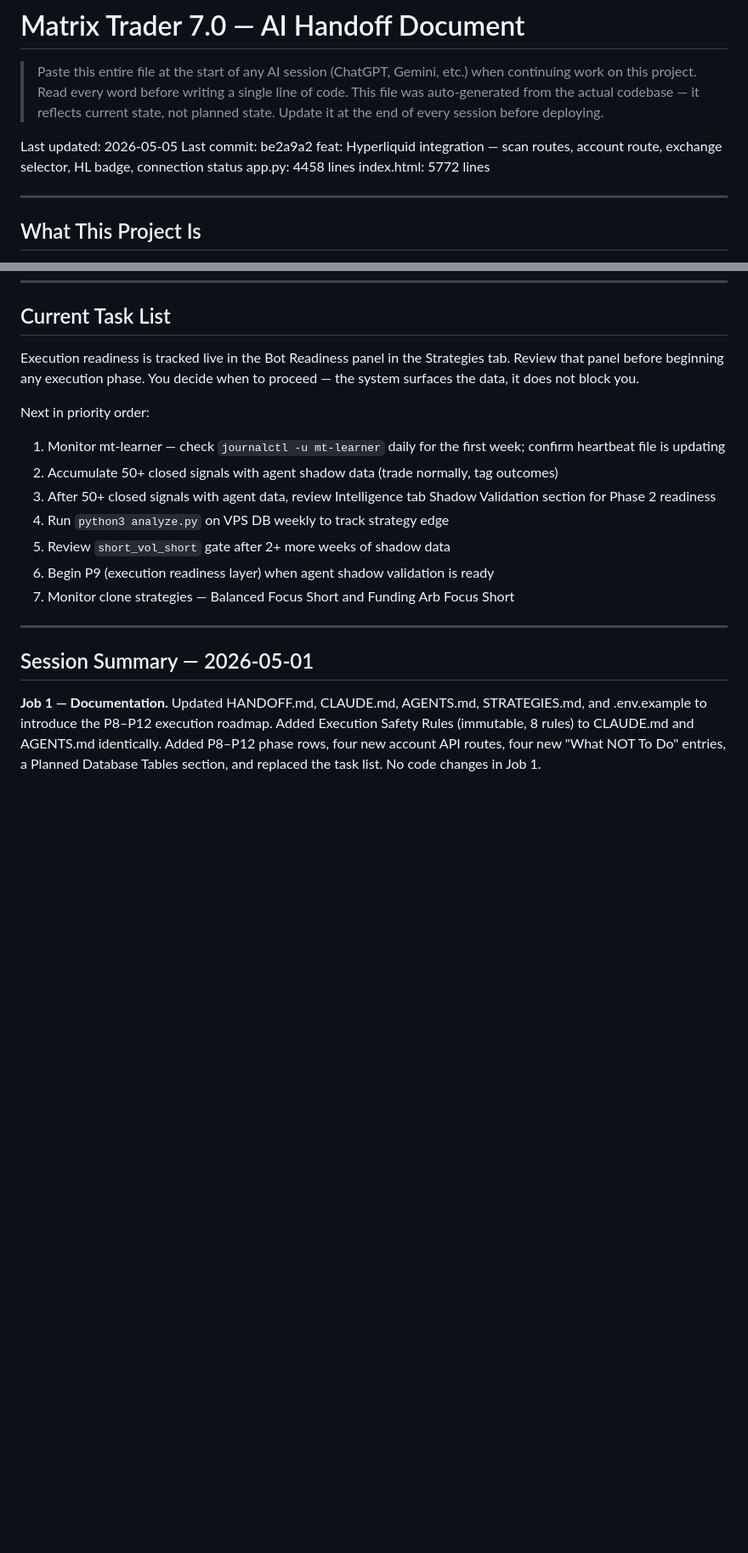
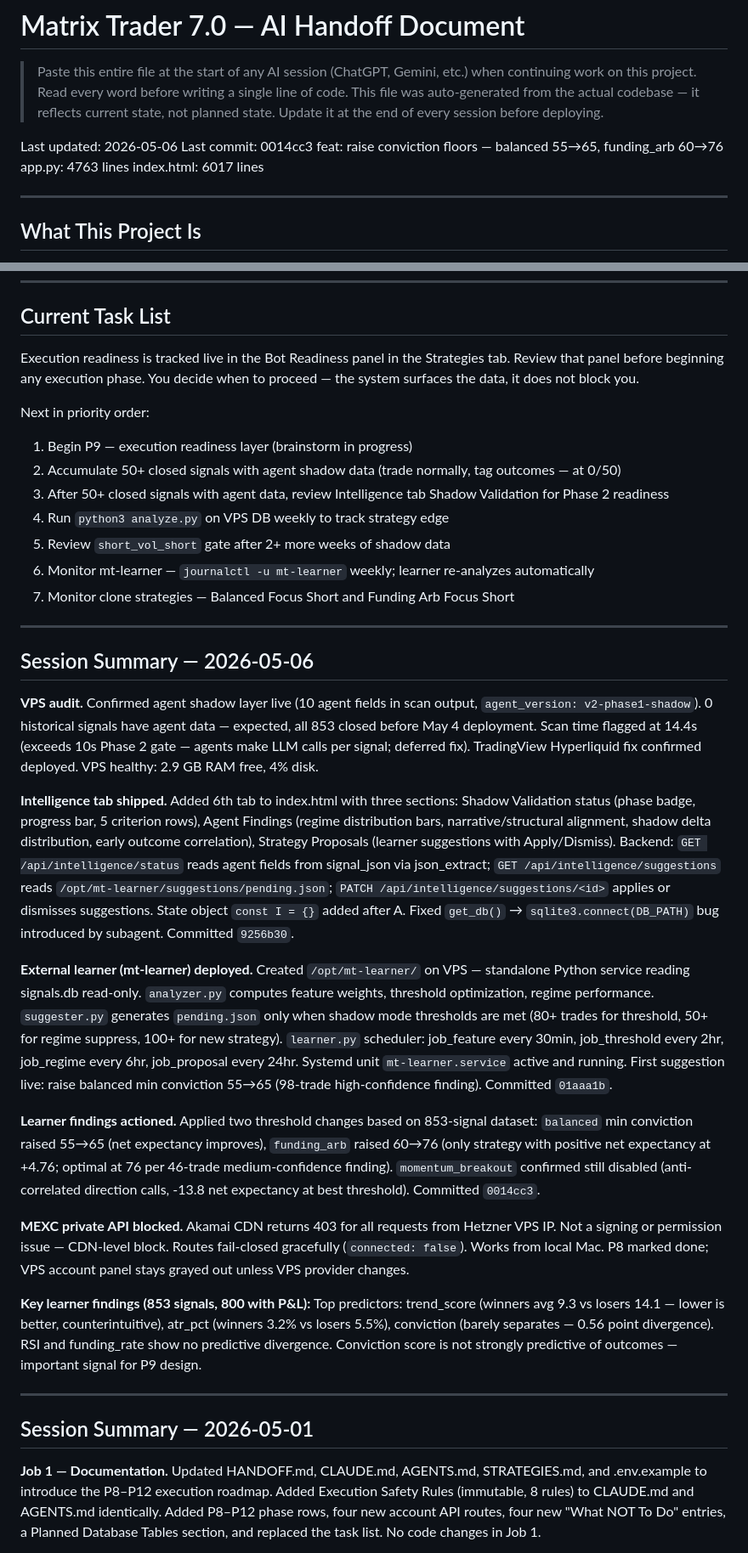
Before and after one commit to bnortey/Matrix_Trader7.0, a Markdown page: HANDOFF.md, 2 parts joined by grey strips. Shown at 85% size. GitHub-like rendering; blank space fills up the shorter version.

Commit message:
docs: update HANDOFF.md — May 6 session summary, P8 done, P9 next
Co-Authored-By: Claude Sonnet 4.6 <noreply@anthropic.com>

```diff
--- a/HANDOFF.md
+++ b/HANDOFF.md
@@ -6,10 +6,10 @@
 > actual codebase — it reflects current state, not planned state.
 > Update it at the end of every session before deploying.
 
-Last updated: 2026-05-05
-Last commit: be2a9a2 feat: Hyperliquid integration — scan routes, account route, exchange selector, HL badge, connection status
-app.py: 4458 lines
-index.html: 5772 lines
+Last updated: 2026-05-06
+Last commit: 0014cc3 feat: raise conviction floors — balanced 55→65, funding_arb 60→76
+app.py: 4763 lines
+index.html: 6017 lines
 
 ---
 
@@ -578,13 +578,29 @@ Review that panel before beginning any execution phase. You decide when to proce
 the system surfaces the data, it does not block you.
 
 Next in priority order:
-1. Monitor mt-learner — check `journalctl -u mt-learner` daily for the first week; confirm heartbeat file is updating
-2. Accumulate 50+ closed signals with agent shadow data (trade normally, tag outcomes)
-3. After 50+ closed signals with agent data, review Intelligence tab Shadow Validation section for Phase 2 readiness
+1. Begin P9 — execution readiness layer (brainstorm in progress)
+2. Accumulate 50+ closed signals with agent shadow data (trade normally, tag outcomes — at 0/50)
+3. After 50+ closed signals with agent data, review Intelligence tab Shadow Validation for Phase 2 readiness
 4. Run `python3 analyze.py` on VPS DB weekly to track strategy edge
 5. Review `short_vol_short` gate after 2+ more weeks of shadow data
-6. Begin P9 (execution readiness layer) when agent shadow validation is ready
+6. Monitor mt-learner — `journalctl -u mt-learner` weekly; learner re-analyzes automatically
 7. Monitor clone strategies — Balanced Focus Short and Funding Arb Focus Short
+
+---
+
+## Session Summary — 2026-05-06
+
+**VPS audit.** Confirmed agent shadow layer live (10 agent fields in scan output, `agent_version: v2-phase1-shadow`). 0 historical signals have agent data — expected, all 853 closed before May 4 deployment. Scan time flagged at 14.4s (exceeds 10s Phase 2 gate — agents make LLM calls per signal; deferred fix). TradingView Hyperliquid fix confirmed deployed. VPS healthy: 2.9 GB RAM free, 4% disk.
+
+**Intelligence tab shipped.** Added 6th tab to index.html with three sections: Shadow Validation status (phase badge, progress bar, 5 criterion rows), Agent Findings (regime distribution bars, narrative/structural alignment, shadow delta distribution, early outcome correlation), Strategy Proposals (learner suggestions with Apply/Dismiss). Backend: `GET /api/intelligence/status` reads agent fields from signal_json via json_extract; `GET /api/intelligence/suggestions` reads `/opt/mt-learner/suggestions/pending.json`; `PATCH /api/intelligence/suggestions/<id>` applies or dismisses suggestions. State object `const I = {}` added after A. Fixed `get_db()` → `sqlite3.connect(DB_PATH)` bug introduced by subagent. Committed `9256b30`.
+
+**External learner (mt-learner) deployed.** Created `/opt/mt-learner/` on VPS — standalone Python service reading signals.db read-only. `analyzer.py` computes feature weights, threshold optimization, regime performance. `suggester.py` generates `pending.json` only when shadow mode thresholds are met (80+ trades for threshold, 50+ for regime suppress, 100+ for new strategy). `learner.py` scheduler: job_feature every 30min, job_threshold every 2hr, job_regime every 6hr, job_proposal every 24hr. Systemd unit `mt-learner.service` active and running. First suggestion live: raise balanced min conviction 55→65 (98-trade high-confidence finding). Committed `01aaa1b`.
+
+**Learner findings actioned.** Applied two threshold changes based on 853-signal dataset: `balanced` min conviction raised 55→65 (net expectancy improves), `funding_arb` raised 60→76 (only strategy with positive net expectancy at +4.76; optimal at 76 per 46-trade medium-confidence finding). `momentum_breakout` confirmed still disabled (anti-correlated direction calls, -13.8 net expectancy at best threshold). Committed `0014cc3`.
+
+**MEXC private API blocked.** Akamai CDN returns 403 for all requests from Hetzner VPS IP. Not a signing or permission issue — CDN-level block. Routes fail-closed gracefully (`connected: false`). Works from local Mac. P8 marked done; VPS account panel stays grayed out unless VPS provider changes.
+
+**Key learner findings (853 signals, 800 with P&L):** Top predictors: trend_score (winners avg 9.3 vs losers 14.1 — lower is better, counterintuitive), atr_pct (winners 3.2% vs losers 5.5%), conviction (barely separates — 0.56 point divergence). RSI and funding_rate show no predictive divergence. Conviction score is not strongly predictive of outcomes — important signal for P9 design.
 
 ---
 
```
Also changed, not shown: other parts of HANDOFF.md (+1 -1 lines).
